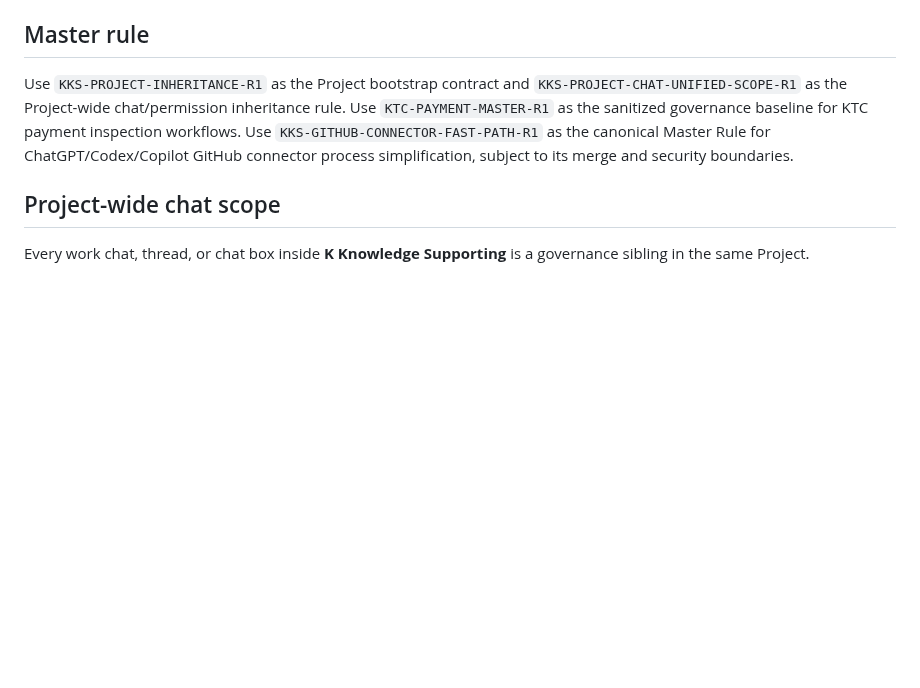
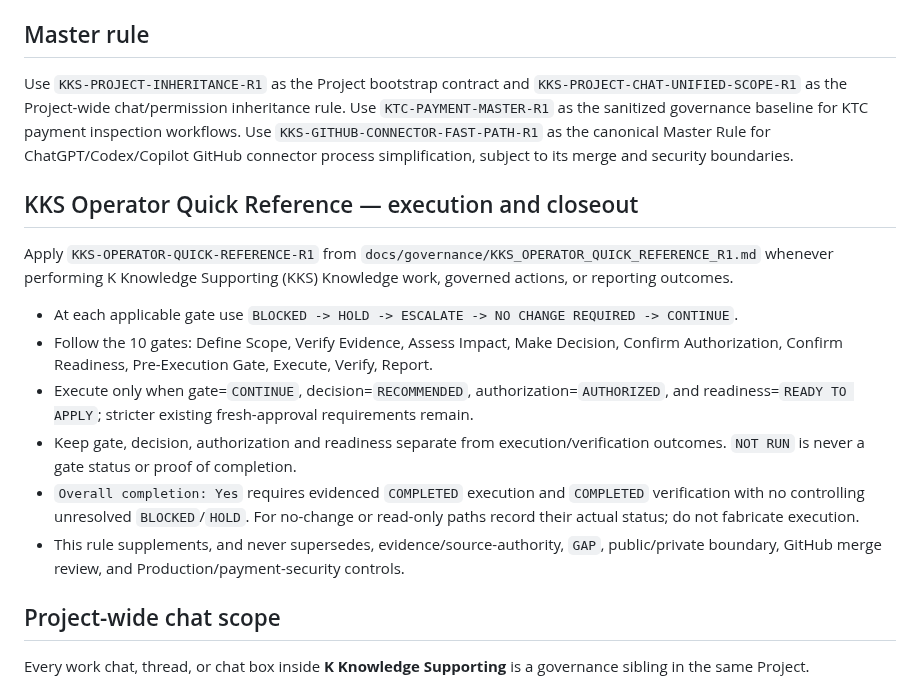
Before and after one commit to RepoKan/K-Knowledgeable-, a Markdown page: AGENTS.md, the part around the change. Rendered like a GitHub page; blank space fills up the shorter version.

Commit message:
docs(kks): route operator gate from AGENTS startup

```diff
--- a/AGENTS.md
+++ b/AGENTS.md
@@ -3,6 +3,17 @@
 ## Master rule
 
 Use `KKS-PROJECT-INHERITANCE-R1` as the Project bootstrap contract and `KKS-PROJECT-CHAT-UNIFIED-SCOPE-R1` as the Project-wide chat/permission inheritance rule. Use `KTC-PAYMENT-MASTER-R1` as the sanitized governance baseline for KTC payment inspection workflows. Use `KKS-GITHUB-CONNECTOR-FAST-PATH-R1` as the canonical Master Rule for ChatGPT/Codex/Copilot GitHub connector process simplification, subject to its merge and security boundaries.
+
+## KKS Operator Quick Reference — execution and closeout
+
+Apply `KKS-OPERATOR-QUICK-REFERENCE-R1` from `docs/governance/KKS_OPERATOR_QUICK_REFERENCE_R1.md` whenever performing K Knowledge Supporting (KKS) Knowledge work, governed actions, or reporting outcomes.
+
+- At each applicable gate use `BLOCKED -> HOLD -> ESCALATE -> NO CHANGE REQUIRED -> CONTINUE`.
+- Follow the 10 gates: Define Scope, Verify Evidence, Assess Impact, Make Decision, Confirm Authorization, Confirm Readiness, Pre-Execution Gate, Execute, Verify, Report.
+- Execute only when gate=`CONTINUE`, decision=`RECOMMENDED`, authorization=`AUTHORIZED`, and readiness=`READY TO APPLY`; stricter existing fresh-approval requirements remain.
+- Keep gate, decision, authorization and readiness separate from execution/verification outcomes. `NOT RUN` is never a gate status or proof of completion.
+- `Overall completion: Yes` requires evidenced `COMPLETED` execution and `COMPLETED` verification with no controlling unresolved `BLOCKED`/`HOLD`. For no-change or read-only paths record their actual status; do not fabricate execution.
+- This rule supplements, and never supersedes, evidence/source-authority, `GAP`, public/private boundary, GitHub merge review, and Production/payment-security controls.
 
 ## Project-wide chat scope
 
```
